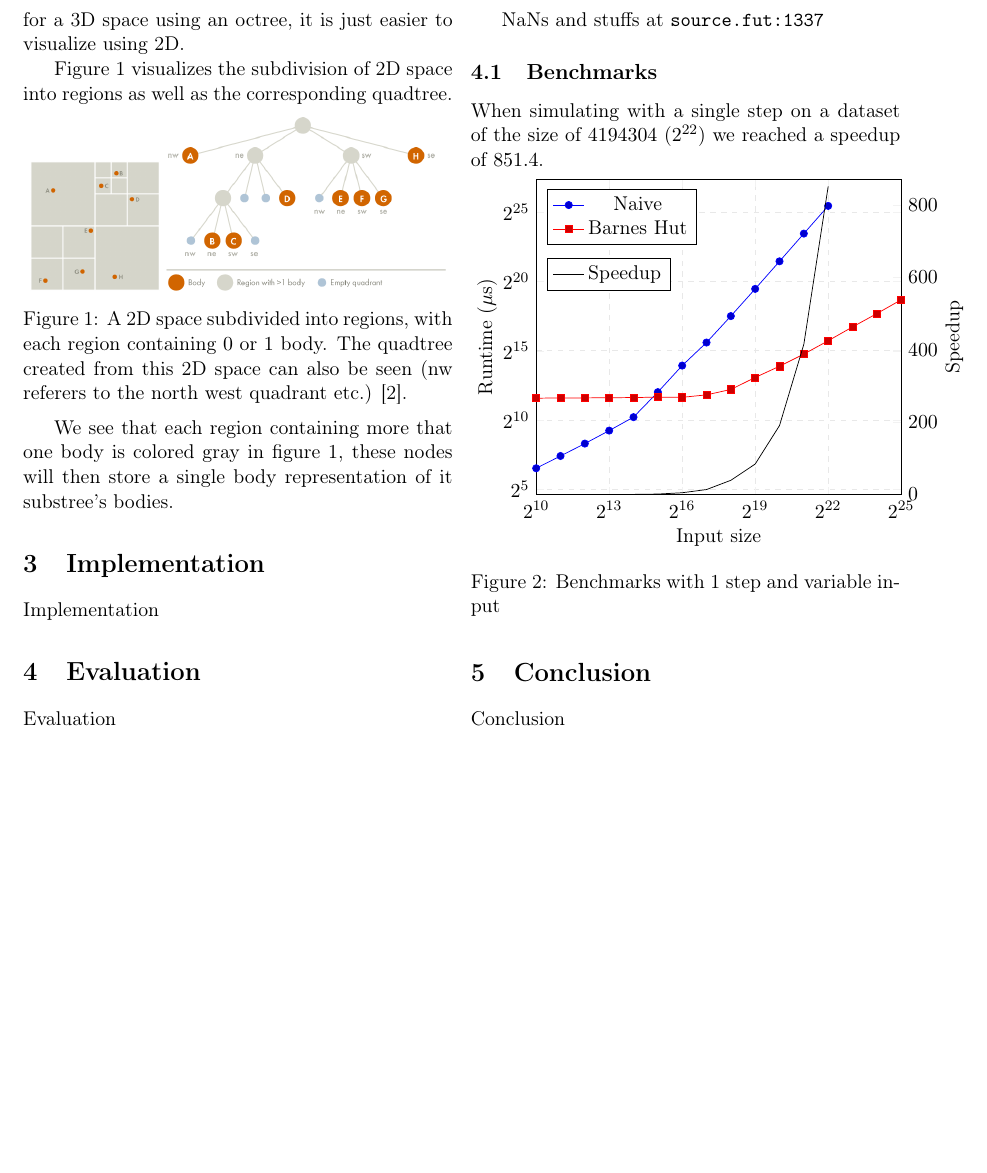
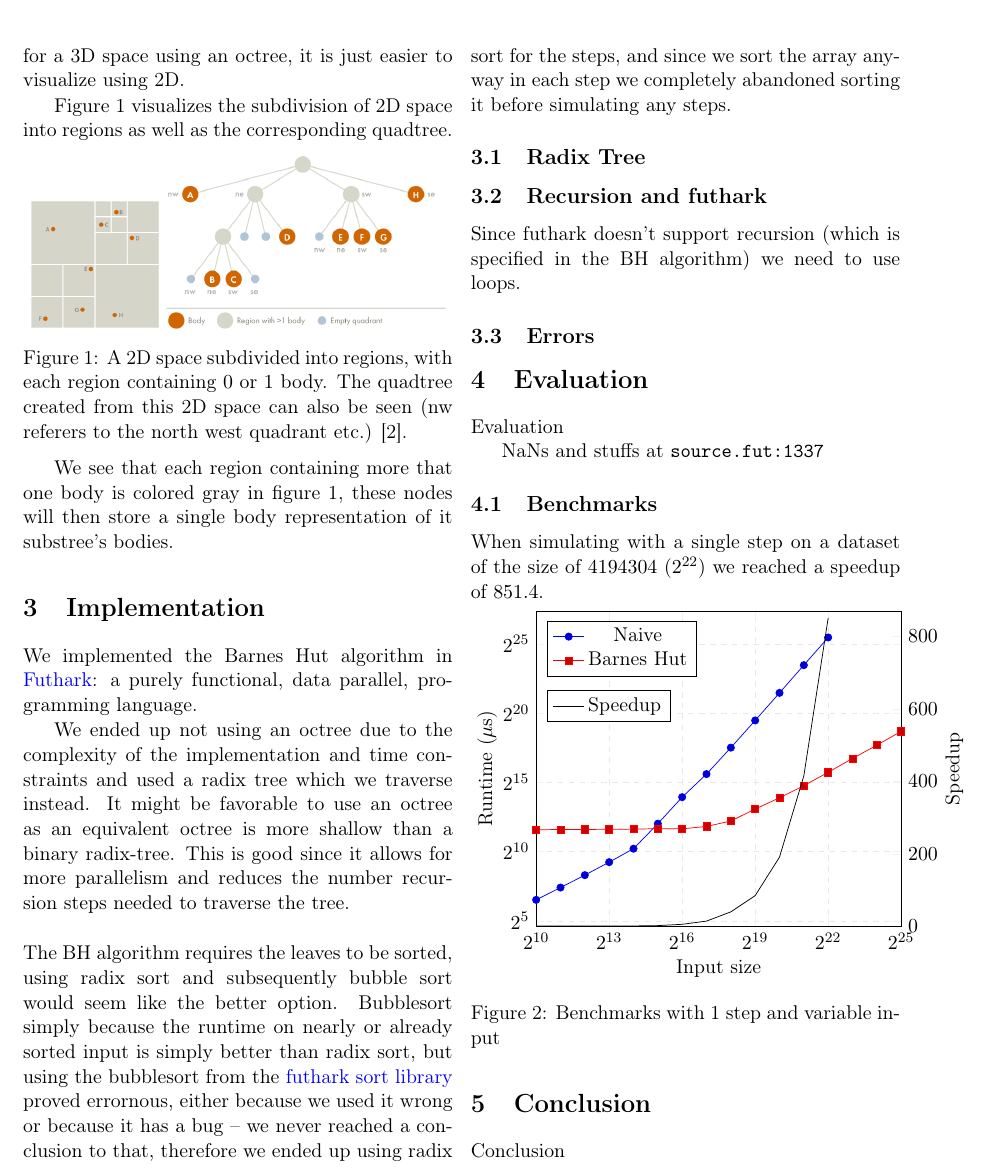
Before and after one commit to 0undefined/futhark-nbody-simulation, a LaTeX paper (report/main.tex, which reads report/implementation.tex): part of page 4 of 5, cut so that both start at the same text, the shorter picture padded with empty space. Compiled offline with pdfLaTeX.

Commit message:
Add partial implementation section

```diff
--- a/report/implementation.tex
+++ b/report/implementation.tex
@@ -1 +1,36 @@
-Implementation
+We implemented the Barnes Hut algorithm in
+\link{Futhark}{https://futhark-lang.org/}: a purely functional,
+data parallel, programming language.
+
+We ended up not using an octree due to the complexity of the implementation and
+time constraints and used a radix tree which we traverse instead. It might be
+favorable to use an octree as an equivalent octree is more shallow than a binary
+radix-tree. This is good since it allows for more parallelism and reduces the
+number recursion steps needed to traverse the tree.\\
+
+\noindent
+The BH algorithm requires the leaves to be sorted, using radix sort and
+subsequently bubble sort would seem like the better option. Bubblesort simply
+because the runtime on nearly or already sorted input is simply better than
+radix sort, but using the bubblesort from the
+\link{futhark sort library}{https://github.com/diku-dk/sorts/}
+proved errornous, either because we used it wrong or because it has a bug -- we
+never reached a conclusion to that, therefore we ended up using radix sort for
+the steps, and since we sort the array anyway in each step we completely
+abandoned sorting it before simulating any steps.
+
+\subsection{Radix Tree}
+% MK_radix_tree
+%  -> duplicates
+
+\subsection{Recursion and futhark}
+% Discuss recursion in BH_fold
+%  -> futhark cant recurse
+Since futhark doesn't support recursion (which is specified in the BH algorithm)
+we need to use loops.
+
+\lstset{firstnumber=41}
+%\lstlisting[firstline=41,lastline=67]{../source/BHtree.fut}
+
+\subsection{Errors}
+% NaN
```
